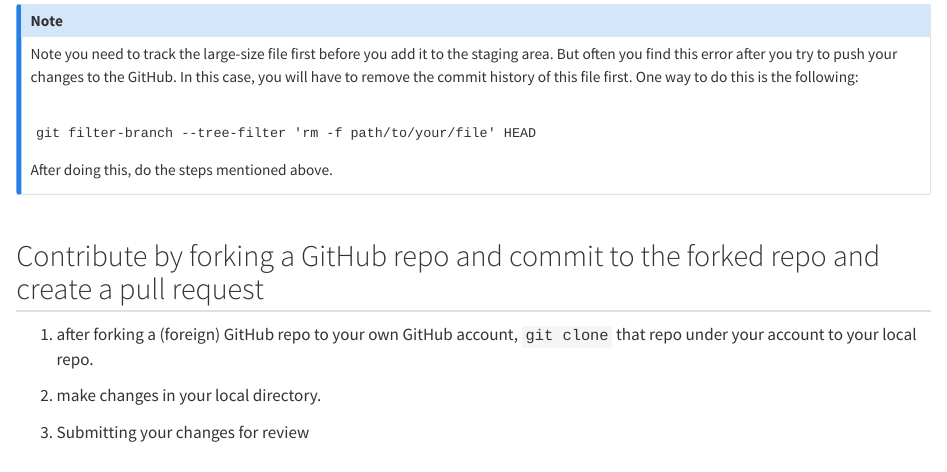
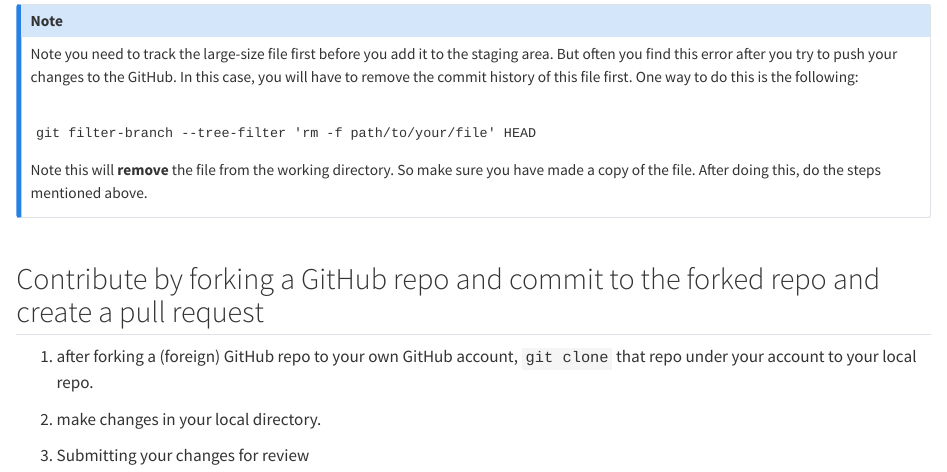
Before and after one commit to ywanglab/stat1010, a Quarto document (git.qmd): the page in a window 1100 px wide, from 5590 px down. Rendered offline with R 4.5, knitr and Pandoc in place of Quarto, with nearby package versions.

Commit message:
modified git.qmd

````diff
--- a/git.qmd
+++ b/git.qmd
@@ -250,11 +250,10 @@
 git filter-branch --tree-filter 'rm -f path/to/your/file' HEAD
 ```
 
-After doing this, do the steps mentioned above.
+Note this will **remove** the file from the working directory. So make sure you have made a copy of the file. After doing this, do the steps mentioned above.
 :::
 
 ```
-
 ```
 
 ## Contribute by forking a GitHub repo and commit to the forked repo and create a pull request
````
Also changed, not shown: docs/search.json, 3 other files.
